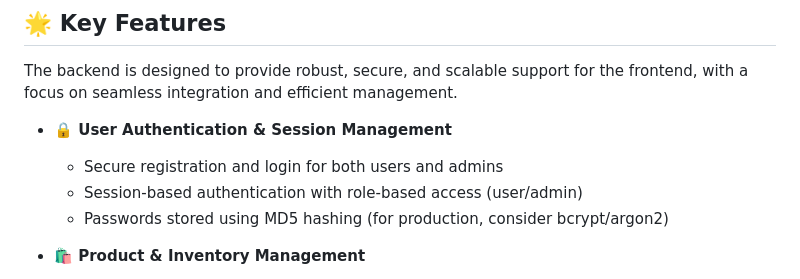
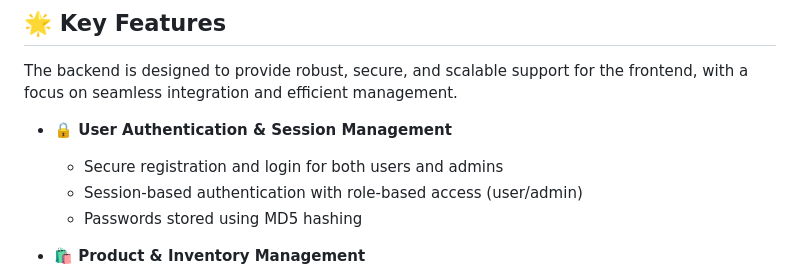
Before and after one commit to shamlanoufer/Aura-Co-backend, a Markdown page: README.md, the part around the change. Drawn GitHub-style.

```diff
--- a/README.md
+++ b/README.md
@@ -12,7 +12,7 @@ The backend is designed to provide robust, secure, and scalable support for the
 - **🔒 User Authentication & Session Management**
   - Secure registration and login for both users and admins
   - Session-based authentication with role-based access (user/admin)
-  - Passwords stored using MD5 hashing (for production, consider bcrypt/argon2)
+  - Passwords stored using MD5 hashing
 
 - **🛍️ Product & Inventory Management**
   - Admin panel for adding, updating, and deleting products
```
